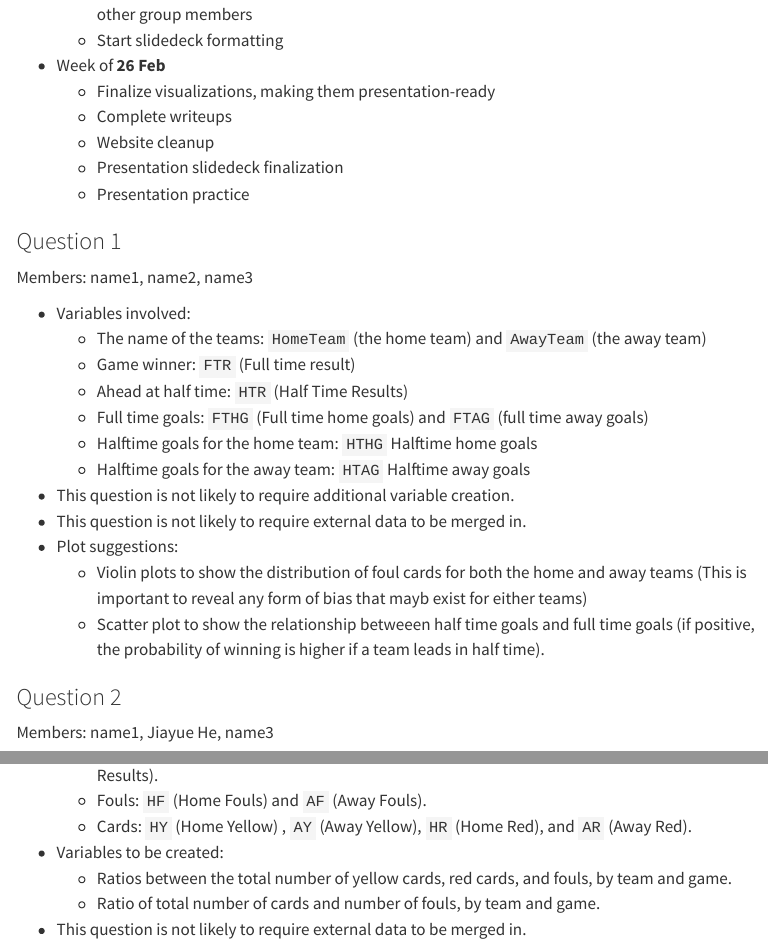
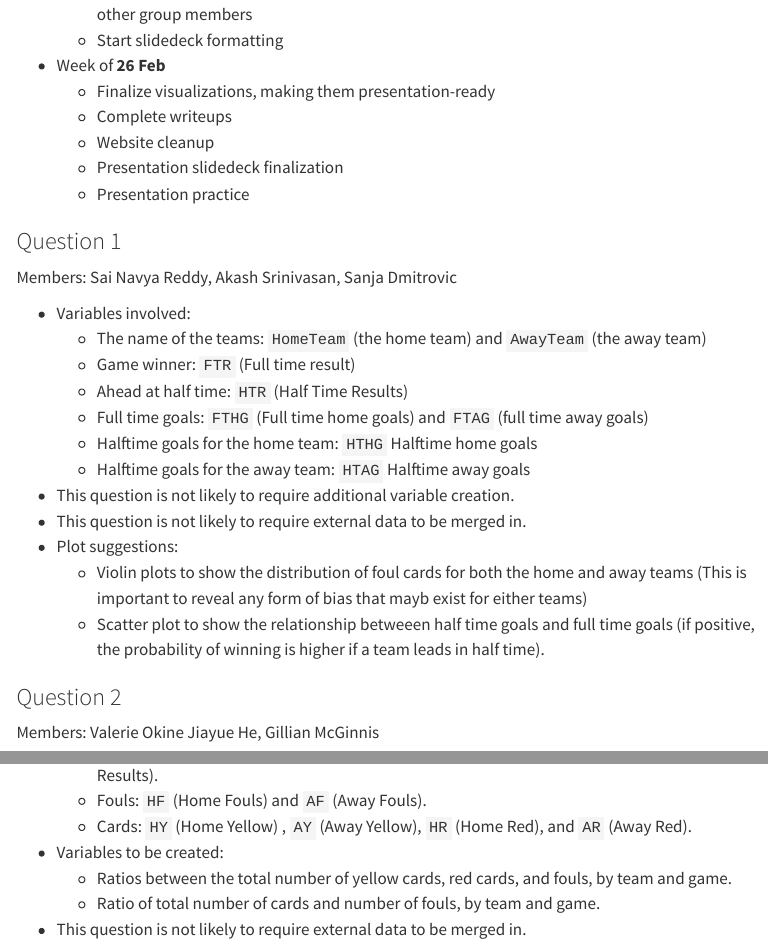
Before and after one commit to INFO-526-S24/project-01-WackyWednesday, a Quarto document (proposal.qmd): the page in a window 1100 px wide, from 2820 px down, and a second part further down, joined at a grey line. Rendered offline with R 4.5, knitr and Pandoc in place of Quarto, with nearby package versions; some code elsewhere in the file could not run offline; menus at the side of the page are left out; long lines of code are wrapped.

Commit message:
work distribution for proposal

```diff
--- a/proposal.qmd
+++ b/proposal.qmd
@@ -126,7 +126,7 @@ Our hypothesis is that the team with greater number of fouls and cards will have
 
 ### Question 1
 
-Members: name1, name2, name3
+Members: Sai Navya Reddy, Akash Srinivasan, Sanja Dmitrovic
 
 -   Variables involved:
     -   The name of the teams: `HomeTeam` (the home team) and `AwayTeam` (the away team)
@@ -143,7 +143,7 @@ Members: name1, name2, name3
 
 ### Question 2
 
-Members: name1, Jiayue He, name3
+Members: Valerie Okine Jiayue He, Gillian McGinnis
 
 -   Variables involved:
     -   Goals: `FTHG` (Full Time Home Goals), `FTAG` (Full Time Away Goals), and `FTR` (Full Time Results).
```
